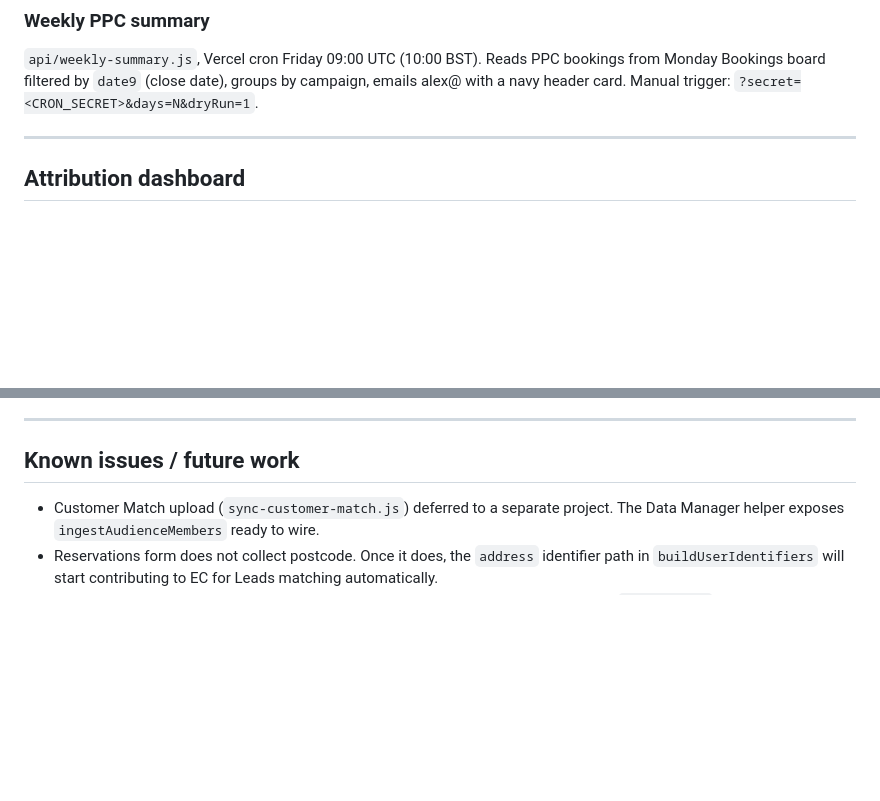
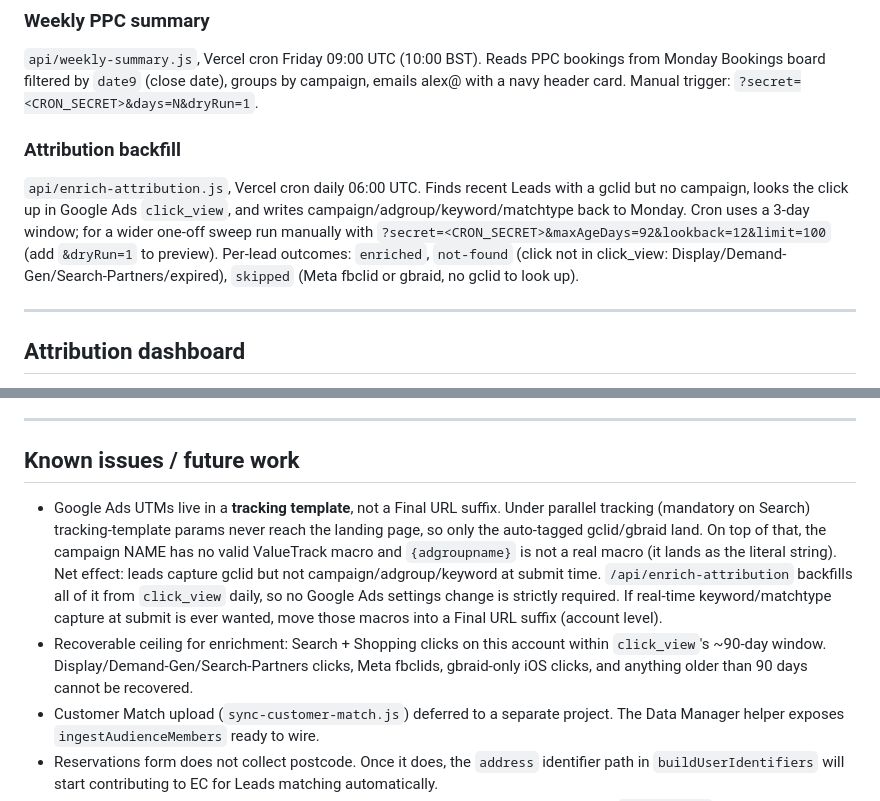
Before and after one commit to AlexO-Luxe/luxe-lead-capture, a Markdown page: README.md, 2 parts joined by grey strips. Drawn GitHub-style; blank space fills up the shorter version.

```diff
--- a/README.md
+++ b/README.md
@@ -266,6 +268,9 @@ Helper: `api/_log.js` (logGadsEvent, readGadsEvents).
 ### Weekly PPC summary
 `api/weekly-summary.js`, Vercel cron Friday 09:00 UTC (10:00 BST). Reads PPC bookings from Monday Bookings board filtered by `date9` (close date), groups by campaign, emails alex@ with a navy header card. Manual trigger: `?secret=<CRON_SECRET>&days=N&dryRun=1`.
 
+### Attribution backfill
+`api/enrich-attribution.js`, Vercel cron daily 06:00 UTC. Finds recent Leads with a gclid but no campaign, looks the click up in Google Ads `click_view`, and writes campaign/adgroup/keyword/matchtype back to Monday. Cron uses a 3-day window; for a wider one-off sweep run manually with `?secret=<CRON_SECRET>&maxAgeDays=92&lookback=12&limit=100` (add `&dryRun=1` to preview). Per-lead outcomes: `enriched`, `not-found` (click not in click_view: Display/Demand-Gen/Search-Partners/expired), `skipped` (Meta fbclid or gbraid, no gclid to look up).
+
 ---
 
 ## Attribution dashboard
@@ -354,6 +369,8 @@ vercel logs https://luxe-lead-capture.vercel.app --follow
 
 ## Known issues / future work
 
+- Google Ads UTMs live in a **tracking template**, not a Final URL suffix. Under parallel tracking (mandatory on Search) tracking-template params never reach the landing page, so only the auto-tagged gclid/gbraid land. On top of that, the campaign NAME has no valid ValueTrack macro and `{adgroupname}` is not a real macro (it lands as the literal string). Net effect: leads capture gclid but not campaign/adgroup/keyword at submit time. `/api/enrich-attribution` backfills all of it from `click_view` daily, so no Google Ads settings change is strictly required. If real-time keyword/matchtype capture at submit is ever wanted, move those macros into a Final URL suffix (account level).
+- Recoverable ceiling for enrichment: Search + Shopping clicks on this account within `click_view`'s ~90-day window. Display/Demand-Gen/Search-Partners clicks, Meta fbclids, gbraid-only iOS clicks, and anything older than 90 days cannot be recovered.
 - Customer Match upload (`sync-customer-match.js`) deferred to a separate project. The Data Manager helper exposes `ingestAudienceMembers` ready to wire.
 - Reservations form does not collect postcode. Once it does, the `address` identifier path in `buildUserIdentifiers` will start contributing to EC for Leads matching automatically.
 - Daily Claude routine only fires when the laptop is awake. For bulletproof firing, add to `vercel.json` crons (timezone is UTC).
```
Also changed, not shown: other parts of README.md (+12 -0 lines).
